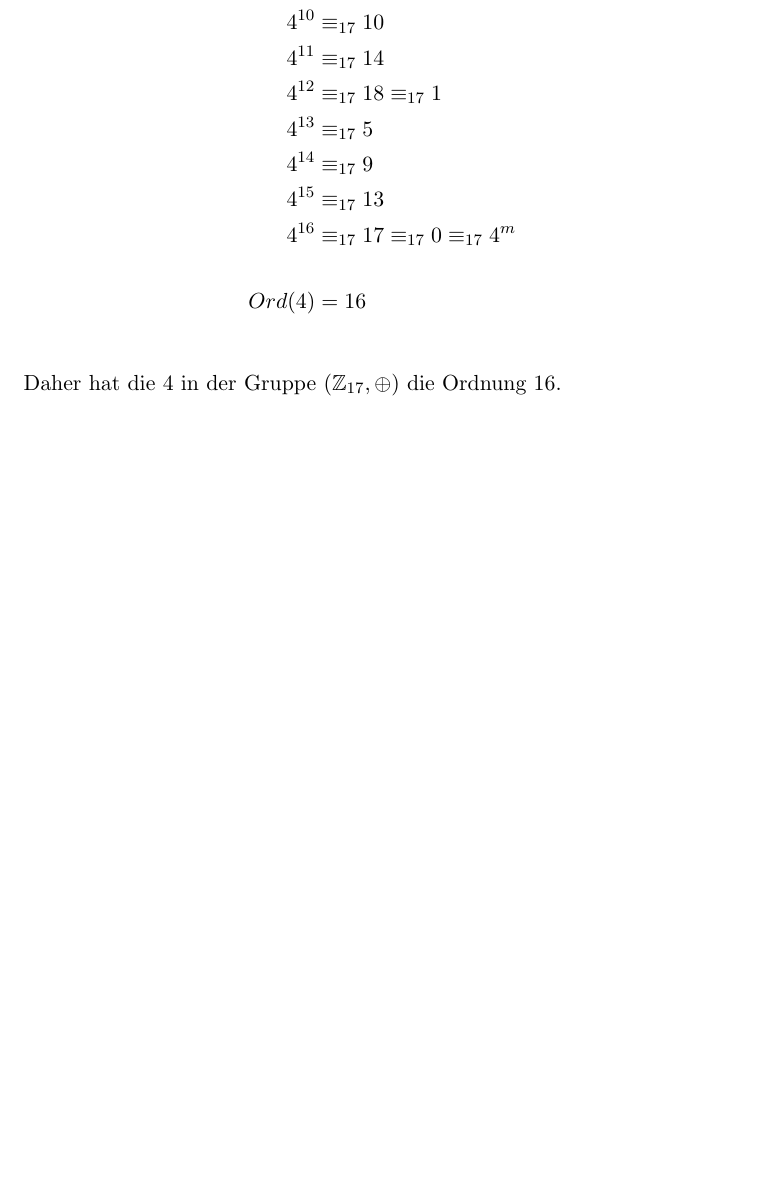
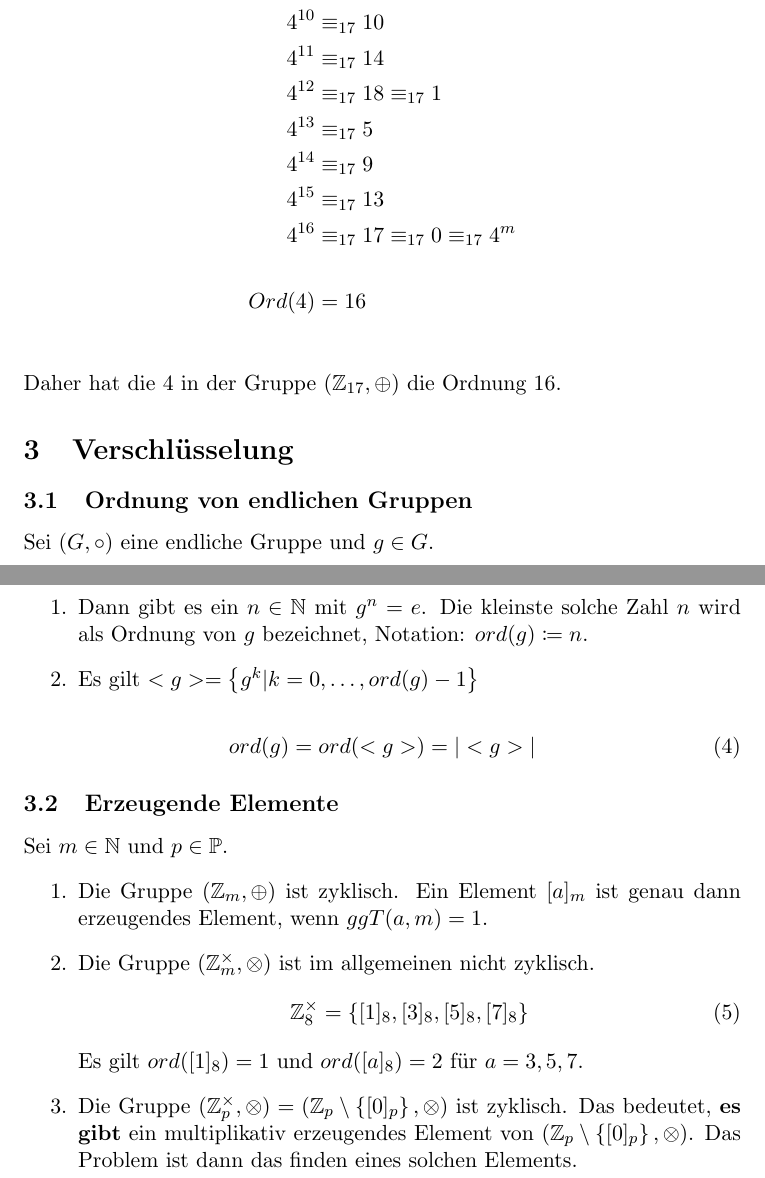
Before and after one commit to TeddyBear2004/DM2, a LaTeX document (Definitionen.tex, which reads verschluesselung.tex): part of page 4 of 4 before the commit and two parts of pages 5 and 6 of 6 after it, the two joined at a grey line, cut so that both start at the same text, the shorter picture padded with empty space. Compiled offline with pdfLaTeX.

Commit message:
added verschluesselung.tex

```diff
--- a/Definitionen.tex
+++ b/Definitionen.tex
@@ -8,6 +8,10 @@
 \usepackage{amsmath}
 \usepackage{amsfonts}
 \usepackage{amssymb}
+\usepackage{hyperref}
+\usepackage{stmaryrd}
+\usepackage{mathtools}
+\usepackage{enumerate}
 
 % Document
 \begin{document}
@@ -52,7 +56,10 @@
     Dabei gilt der Unterschied zwischen dem \textbf{Supremum} und dem \textbf{Maximum}, beziehungsweise dem \textbf{Infimum} und dem \textbf{Minimum}, dass
     das \textbf{Maxi-} und dem \textbf{Minimum} zwingen in der Menge $M$ enthalten sein müssen, während das \textbf{Supremum} und das \textbf{Infimum} gegebenenfalls auch außerhalb der Menge $M$ liegen können.
 
-    \section{Gruppen}\label{sec:gruppen}
-    \input{gruppen}
+    \section{Algebraische Funktion}\label{sec:gruppen}
+    \input{algebraische_funktion}
+
+    \section{Verschlüsselung}\label{sec:verschluesselung}
+    \input{verschluesselung}
 
 \end{document}
--- /dev/null
+++ b/verschluesselung.tex
@@ -0,0 +1,24 @@
+\subsection{Ordnung von endlichen Gruppen}
+Sei $(G, \circ)$ eine endliche Gruppe und $g\in G$.
+\begin{enumerate}
+    \item Dann gibt es ein $n\in \mathbb{N}$ mit $g^n=e$.
+    Die kleinste solche Zahl $n$ wird als Ordnung von $g$ bezeichnet, Notation: $ord(g)\coloneqq n$.
+    \item Es gilt $<g>=\left\{ g^k|k=0,\dots,ord(g)-1 \right\}$
+\end{enumerate}
+\begin{align}
+    ord(g)=ord(<g>)=|<g>|
+\end{align}
+\subsection{Erzeugende Elemente}
+Sei $m\in \mathbb{N}$ und $p\in \mathbb{P}$.
+\begin{enumerate}
+    \item Die Gruppe $(\mathbb{Z}_m, \oplus)$ ist zyklisch.
+    Ein Element $[a]_m$ ist genau dann erzeugendes Element, wenn $ggT(a,m)=1$.
+    \item Die Gruppe $(\mathbb{Z}_m^\times, \otimes)$ ist im allgemeinen nicht zyklisch.
+    \begin{align}
+        \mathbb{Z}_8^\times=\left\{ [1]_8, [3]_8, [5]_8, [7]_8\right\}
+    \end{align}
+    Es gilt $ord([1]_8)=1$ und $ord([a]_8)=2$ für $a=3,5,7$.
+    \item Die Gruppe $(\mathbb{Z}_p^\times, \otimes)=(\mathbb{Z}_p \setminus \left\{ [0]_p\right\}, \otimes)$ ist zyklisch.
+    Das bedeutet, \textbf{es gibt} ein multiplikativ erzeugendes Element von $(\mathbb{Z}_p\setminus \left\{ [0]_p \right\}, \otimes)$.
+    Das Problem ist dann das finden eines solchen Elements.
+\end{enumerate}
```
Also changed, not shown: algebraische_funktion.tex (renamed from gruppen.tex, +30 -7 lines).
